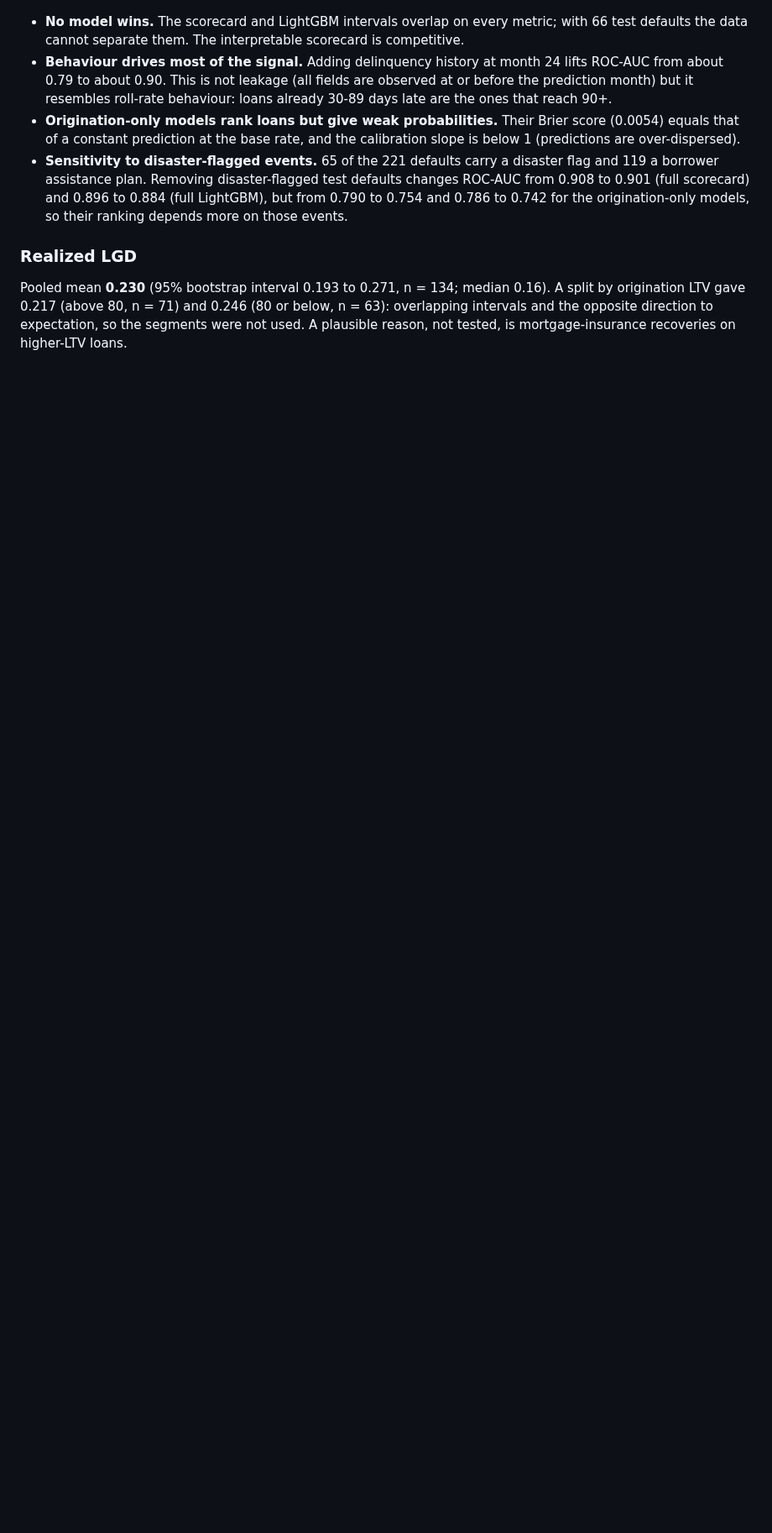
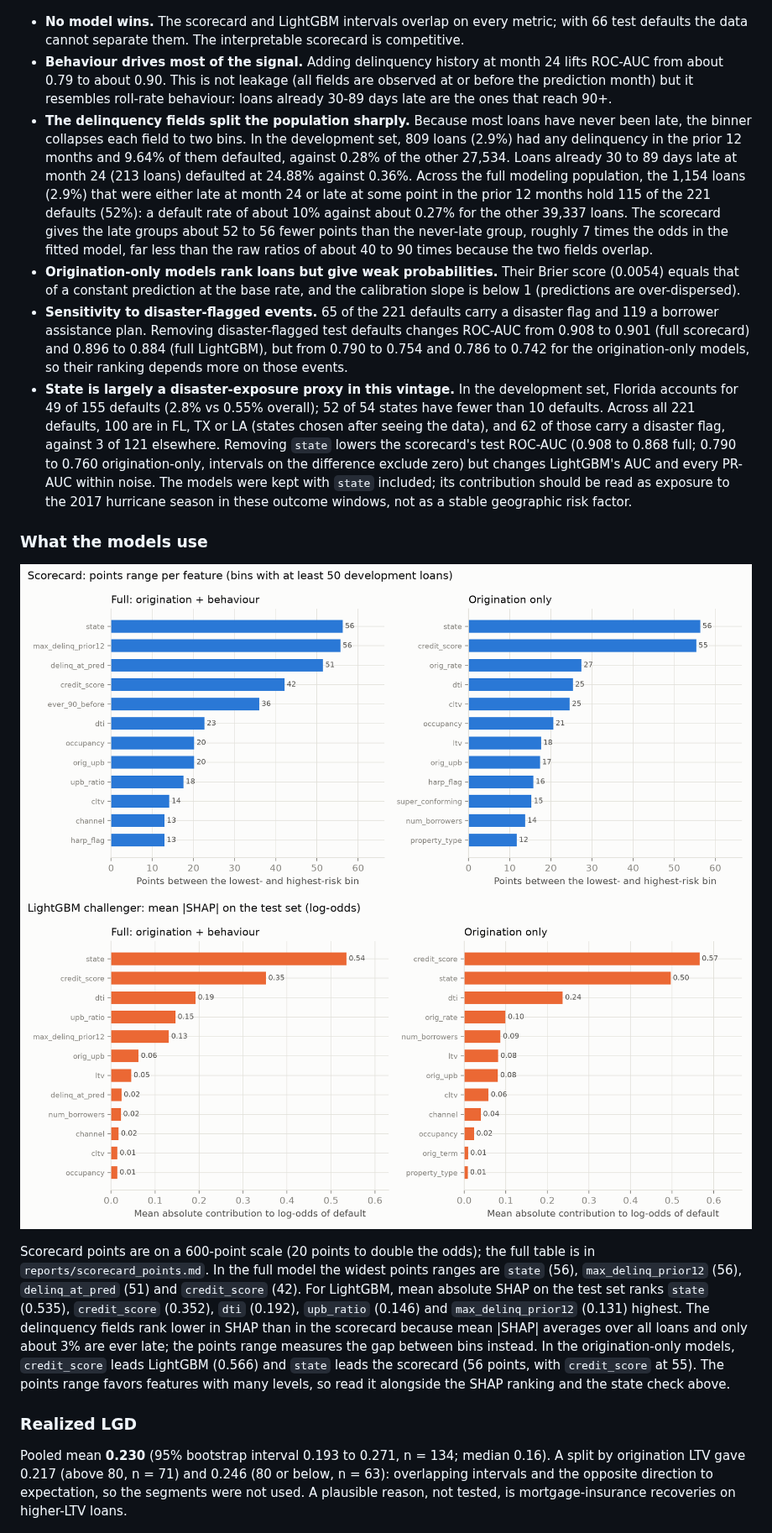
Before and after one commit to vmrmalicdem/Credit-Risk-Scorecard, a Markdown page: README.md, the part around one of its changes. Shown at 84% size. Rendered like a GitHub page; pictures changed too: reports/figures/fig6_scorecard_points.png (added), reports/figures/fig7_lgbm_shap.png (added); blank space fills up the shorter version.

Commit message:
Add scorecard, challenger, ECL/stress analysis, interpretability, state check and README

```diff
--- a/README.md
+++ b/README.md
@@ -58,8 +58,16 @@ All numbers below are from the held-out test set (12,148 loans, 66 defaults, bas
 
 - **No model wins.** The scorecard and LightGBM intervals overlap on every metric; with 66 test defaults the data cannot separate them. The interpretable scorecard is competitive.
 - **Behaviour drives most of the signal.** Adding delinquency history at month 24 lifts ROC-AUC from about 0.79 to about 0.90. This is not leakage (all fields are observed at or before the prediction month) but it resembles roll-rate behaviour: loans already 30-89 days late are the ones that reach 90+.
+- **The delinquency fields split the population sharply.** Because most loans have never been late, the binner collapses each field to two bins. In the development set, 809 loans (2.9%) had any delinquency in the prior 12 months and 9.64% of them defaulted, against 0.28% of the other 27,534. Loans already 30 to 89 days late at month 24 (213 loans) defaulted at 24.88% against 0.36%. Across the full modeling population, the 1,154 loans (2.9%) that were either late at month 24 or late at some point in the prior 12 months hold 115 of the 221 defaults (52%): a default rate of about 10% against about 0.27% for the other 39,337 loans. The scorecard gives the late groups about 52 to 56 fewer points than the never-late group, roughly 7 times the odds in the fitted model, far less than the raw ratios of about 40 to 90 times because the two fields overlap.
 - **Origination-only models rank loans but give weak probabilities.** Their Brier score (0.0054) equals that of a constant prediction at the base rate, and the calibration slope is below 1 (predictions are over-dispersed).
 - **Sensitivity to disaster-flagged events.** 65 of the 221 defaults carry a disaster flag and 119 a borrower assistance plan. Removing disaster-flagged test defaults changes ROC-AUC from 0.908 to 0.901 (full scorecard) and 0.896 to 0.884 (full LightGBM), but from 0.790 to 0.754 and 0.786 to 0.742 for the origination-only models, so their ranking depends more on those events.
+- **State is largely a disaster-exposure proxy in this vintage.** In the development set, Florida accounts for 49 of 155 defaults (2.8% vs 0.55% overall); 52 of 54 states have fewer than 10 defaults. Across all 221 defaults, 100 are in FL, TX or LA (states chosen after seeing the data), and 62 of those carry a disaster flag, against 3 of 121 elsewhere. Removing `state` lowers the scorecard's test ROC-AUC (0.908 to 0.868 full; 0.790 to 0.760 origination-only, intervals on the difference exclude zero) but changes LightGBM's AUC and every PR-AUC within noise. The models were kept with `state` included; its contribution should be read as exposure to the 2017 hurricane season in these outcome windows, not as a stable geographic risk factor.
+
+### What the models use
+![Scorecard points](reports/figures/fig6_scorecard_points.png)
+![LightGBM SHAP](reports/figures/fig7_lgbm_shap.png)
+
+Scorecard points are on a 600-point scale (20 points to double the odds); the full table is in `reports/scorecard_points.md`. In the full model the widest points ranges are `state` (56), `max_delinq_prior12` (56), `delinq_at_pred` (51) and `credit_score` (42). For LightGBM, mean absolute SHAP on the test set ranks `state` (0.535), `credit_score` (0.352), `dti` (0.192), `upb_ratio` (0.146) and `max_delinq_prior12` (0.131) highest. The delinquency fields rank lower in SHAP than in the scorecard because mean |SHAP| averages over all loans and only about 3% are ever late; the points range measures the gap between bins instead. In the origination-only models, `credit_score` leads LightGBM (0.566) and `state` leads the scorecard (56 points, with `credit_score` at 55). The points range favors features with many levels, so read it alongside the SHAP ranking and the state check above.
 
 ### Realized LGD
 Pooled mean **0.230** (95% bootstrap interval 0.193 to 0.271, n = 134; median 0.16). A split by origination LTV gave 0.217 (above 80, n = 71) and 0.246 (80 or below, n = 63): overlapping intervals and the opposite direction to expectation, so the segments were not used. A plausible reason, not tested, is mortgage-insurance recoveries on higher-LTV loans.
```
Also changed, not shown: other parts of README.md (+17 -2 lines), docs/target_definition.md (+3 -3 lines), reports/scorecard_points.md (added, +363 -0 lines), 10 other files.
